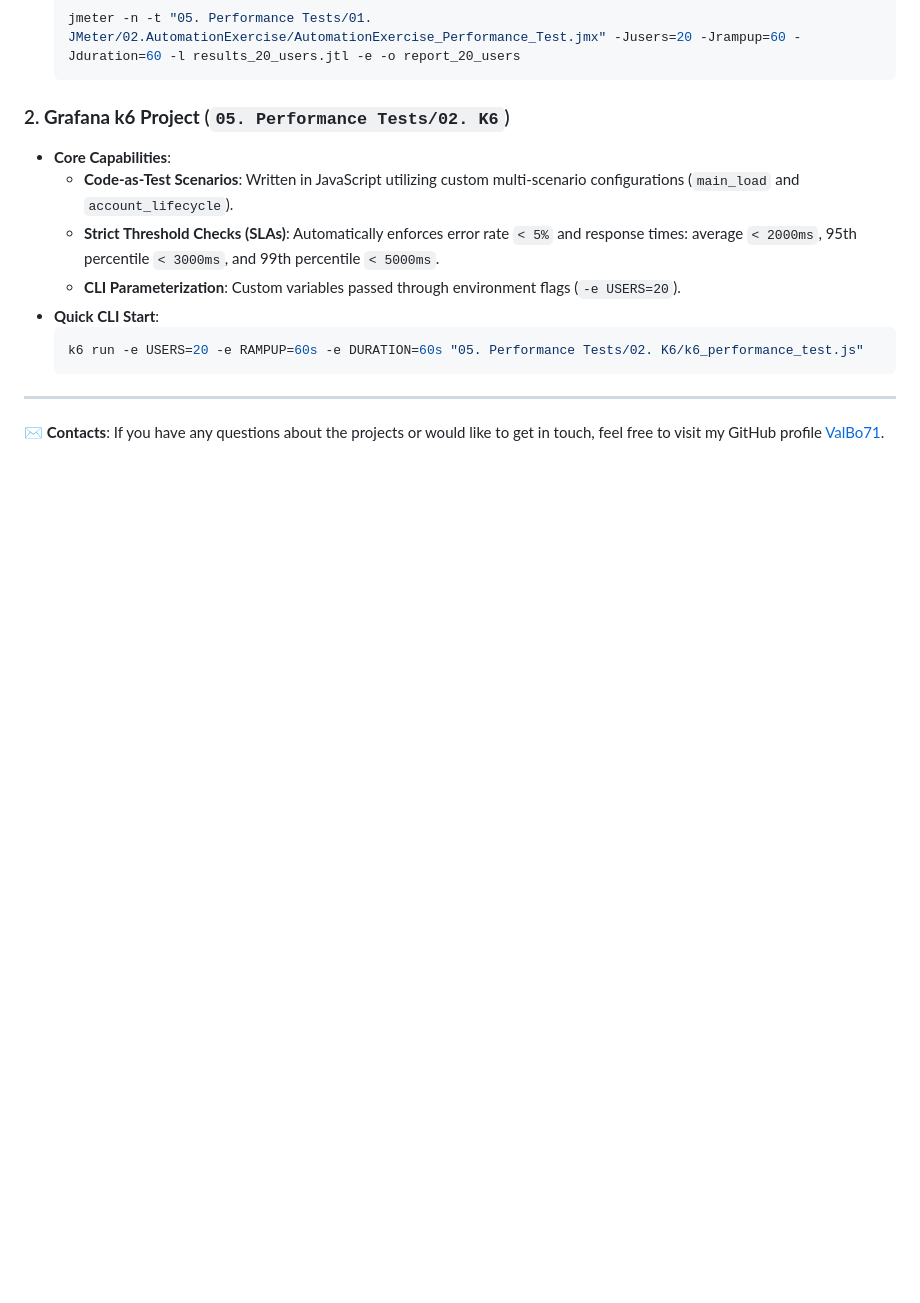
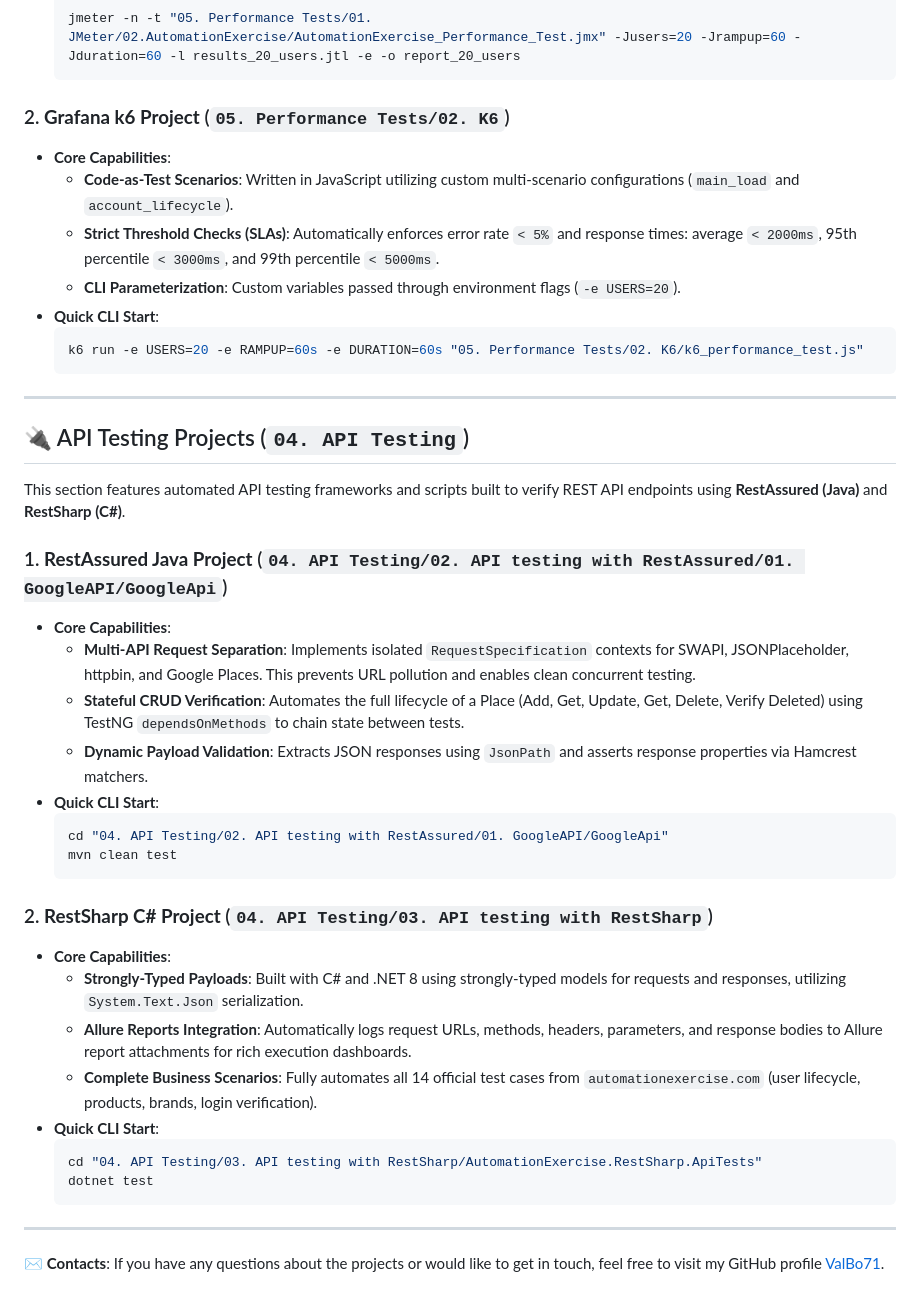
Before and after one commit to ValBo71/My-Project, a Markdown page: README.md, the part around the change. Rendered like a GitHub page; blank space fills up the shorter version.

Commit message:
Add project README.md for GoogleApi and update root README.md

````diff
--- a/README.md
+++ b/README.md
@@ -131,5 +131,33 @@ This section features API performance and load testing projects built for the pr
 
 ---
 
+## 🔌 API Testing Projects (`04. API Testing`)
+
+This section features automated API testing frameworks and scripts built to verify REST API endpoints using **RestAssured (Java)** and **RestSharp (C#)**.
+
+### 1. **RestAssured Java Project** (`04. API Testing/02. API testing with RestAssured/01. GoogleAPI/GoogleApi`)
+* **Core Capabilities**:
+  * **Multi-API Request Separation**: Implements isolated `RequestSpecification` contexts for SWAPI, JSONPlaceholder, httpbin, and Google Places. This prevents URL pollution and enables clean concurrent testing.
+  * **Stateful CRUD Verification**: Automates the full lifecycle of a Place (Add, Get, Update, Get, Delete, Verify Deleted) using TestNG `dependsOnMethods` to chain state between tests.
+  * **Dynamic Payload Validation**: Extracts JSON responses using `JsonPath` and asserts response properties via Hamcrest matchers.
+* **Quick CLI Start**:
+  ```bash
+  cd "04. API Testing/02. API testing with RestAssured/01. GoogleAPI/GoogleApi"
+  mvn clean test
+  ```
+
+### 2. **RestSharp C# Project** (`04. API Testing/03. API testing with RestSharp`)
+* **Core Capabilities**:
+  * **Strongly-Typed Payloads**: Built with C# and .NET 8 using strongly-typed models for requests and responses, utilizing `System.Text.Json` serialization.
+  * **Allure Reports Integration**: Automatically logs request URLs, methods, headers, parameters, and response bodies to Allure report attachments for rich execution dashboards.
+  * **Complete Business Scenarios**: Fully automates all 14 official test cases from `automationexercise.com` (user lifecycle, products, brands, login verification).
+* **Quick CLI Start**:
+  ```bash
+  cd "04. API Testing/03. API testing with RestSharp/AutomationExercise.RestSharp.ApiTests"
+  dotnet test
+  ```
+
+---
+
 ✉️ **Contacts**:
 If you have any questions about the projects or would like to get in touch, feel free to visit my GitHub profile [ValBo71](https://github.com/ValBo71).
````
Also changed, not shown: 1 other file.
